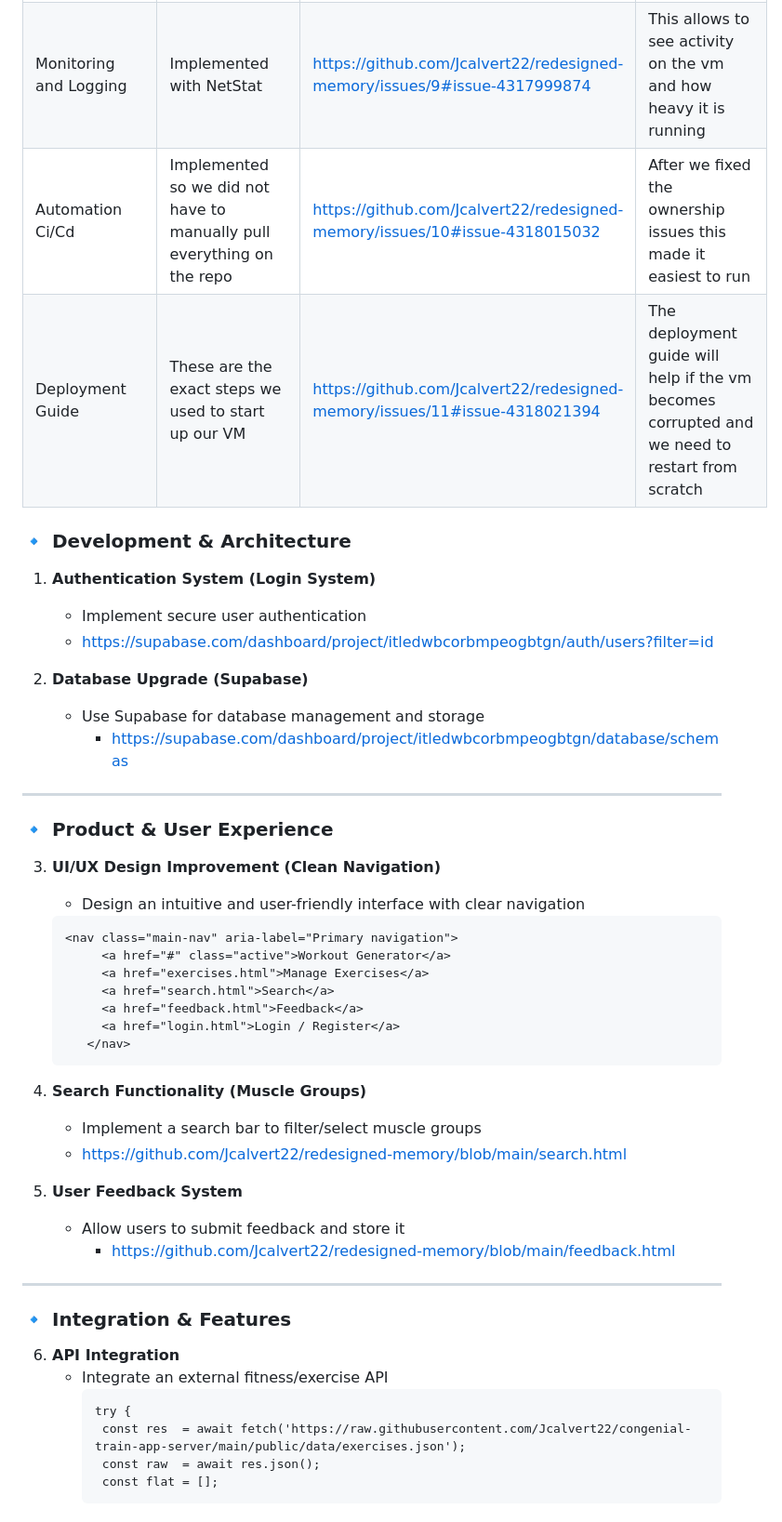
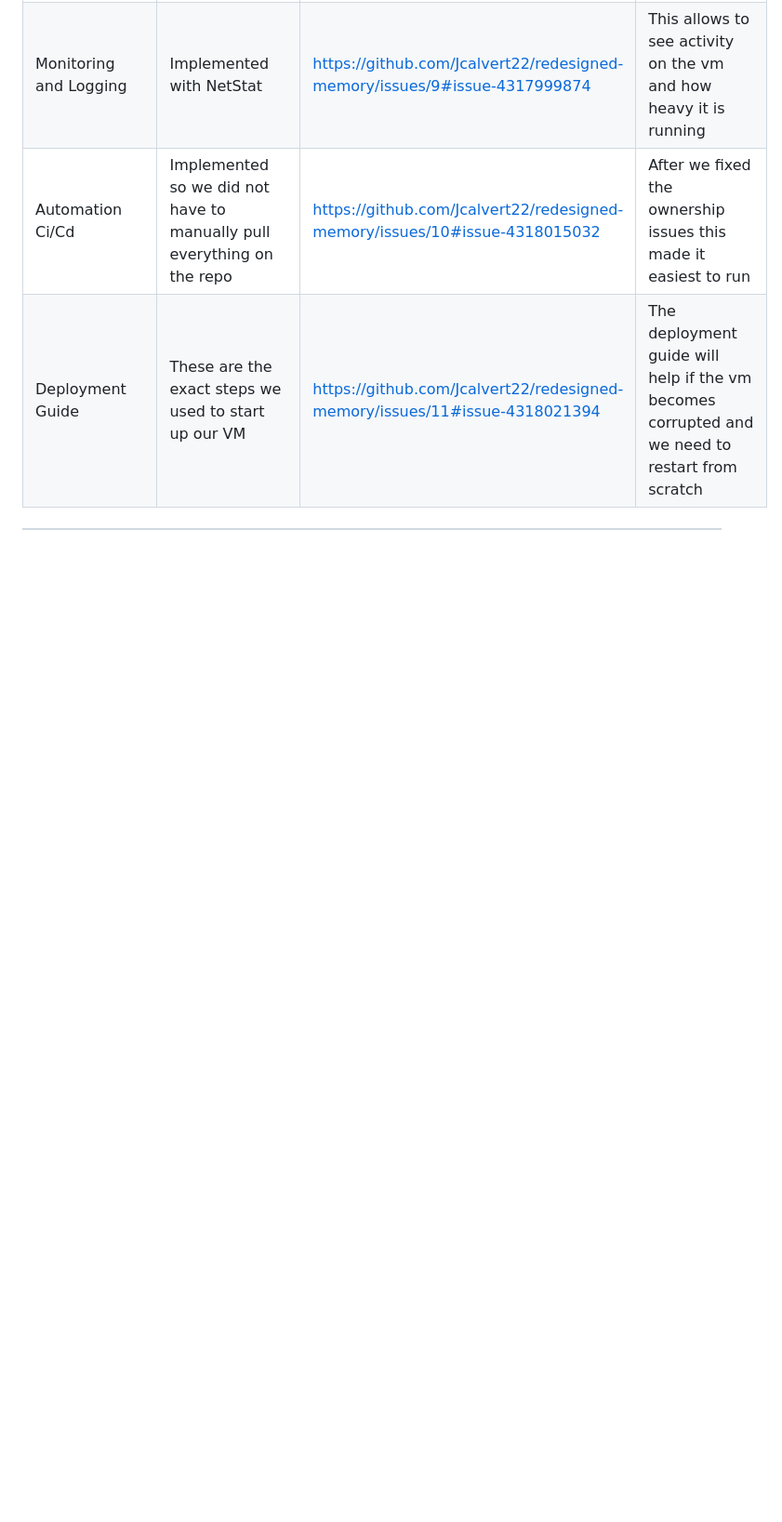
Before and after one commit to Jcalvert22/redesigned-memory, a Markdown page: README.md, the part around one of its changes. Shown at 93% size. GitHub-like rendering; blank space fills up the shorter version.

````diff
--- a/README.md
+++ b/README.md
@@ -58,46 +58,3 @@ The following **10 capability boxes** have been selected to extend the applicati
 | Automation Ci/Cd | Implemented so we did not have to manually pull everything on the repo | https://github.com/Jcalvert22/redesigned-memory/issues/10#issue-4318015032  | After we fixed the ownership issues this made it easiest to run |
 | Deployment Guide | These are the exact steps we used to start up our VM | https://github.com/Jcalvert22/redesigned-memory/issues/11#issue-4318021394 | The deployment guide will help if the vm becomes corrupted and we need to restart from scratch |
 
-### 🔹 Development & Architecture
-1. **Authentication System (Login System)**
-   - Implement secure user authentication
-    - https://supabase.com/dashboard/project/itledwbcorbmpeogbtgn/auth/users?filter=id
-
-2. **Database Upgrade (Supabase)**
-   - Use Supabase for database management and storage
-     - https://supabase.com/dashboard/project/itledwbcorbmpeogbtgn/database/schemas
----
-
-### 🔹 Product & User Experience
-3. **UI/UX Design Improvement (Clean Navigation)**
-   - Design an intuitive and user-friendly interface with clear navigation
-   ```
-   <nav class="main-nav" aria-label="Primary navigation">
-        <a href="#" class="active">Workout Generator</a>
-        <a href="exercises.html">Manage Exercises</a>
-        <a href="search.html">Search</a>
-        <a href="feedback.html">Feedback</a>
-        <a href="login.html">Login / Register</a>
-      </nav>
-   ```
-
-4. **Search Functionality (Muscle Groups)**
-   - Implement a search bar to filter/select muscle groups
-    - https://github.com/Jcalvert22/redesigned-memory/blob/main/search.html
-
-5. **User Feedback System**
-   - Allow users to submit feedback and store it
-     - https://github.com/Jcalvert22/redesigned-memory/blob/main/feedback.html
-
----
-
-### 🔹 Integration & Features
-6. **API Integration**
-   - Integrate an external fitness/exercise API
-     ```
-     try {
-      const res  = await fetch('https://raw.githubusercontent.com/Jcalvert22/congenial-train-app-server/main/public/data/exercises.json');
-      const raw  = await res.json();
-      const flat = [];
-     ```
-
````
Also changed, not shown: other parts of README.md (+0 -22 lines).
